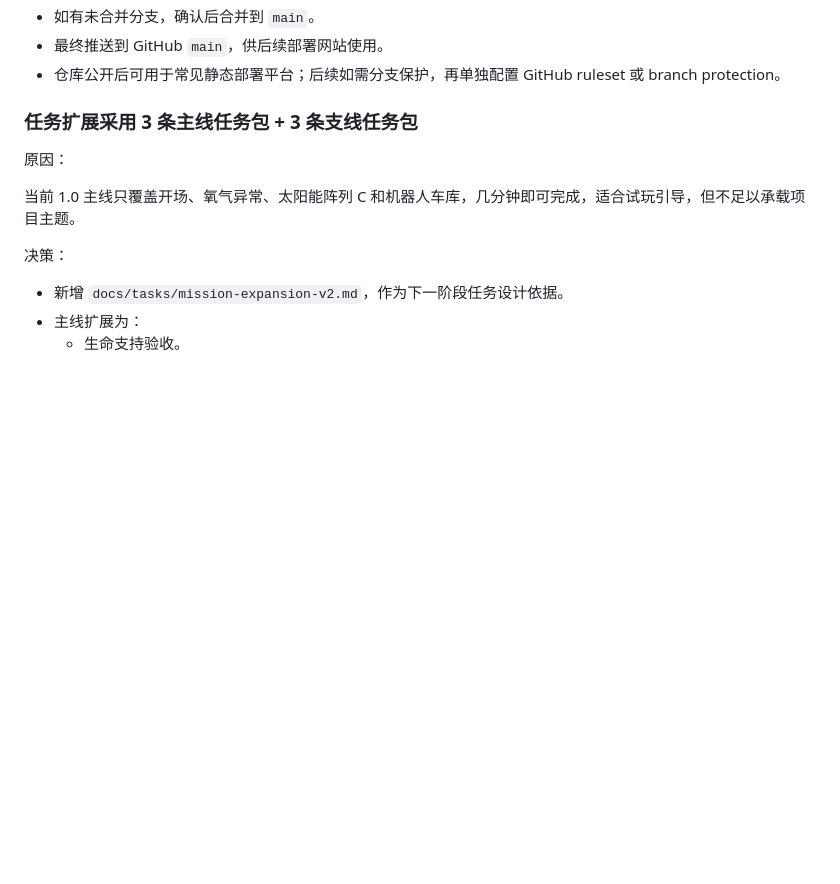
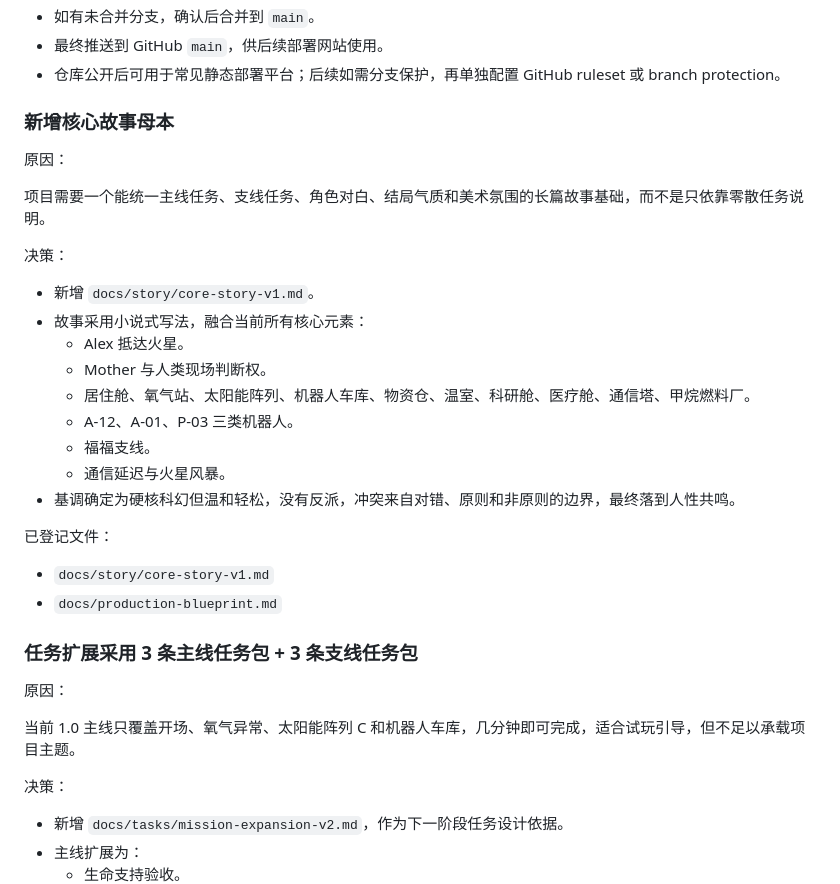
Before and after one commit to HuYee2025/mars-advance-team, a Markdown page: docs/decision-log.md, the part around the change. GitHub-like rendering; blank space fills up the shorter version.

Commit message:
Record core story decision

```diff
--- a/docs/decision-log.md
+++ b/docs/decision-log.md
@@ -17,6 +17,29 @@
 - 如有未合并分支，确认后合并到 `main`。
 - 最终推送到 GitHub `main`，供后续部署网站使用。
 - 仓库公开后可用于常见静态部署平台；后续如需分支保护，再单独配置 GitHub ruleset 或 branch protection。
+
+### 新增核心故事母本
+
+原因：
+
+项目需要一个能统一主线任务、支线任务、角色对白、结局气质和美术氛围的长篇故事基础，而不是只依靠零散任务说明。
+
+决策：
+
+- 新增 `docs/story/core-story-v1.md`。
+- 故事采用小说式写法，融合当前所有核心元素：
+  - Alex 抵达火星。
+  - Mother 与人类现场判断权。
+  - 居住舱、氧气站、太阳能阵列、机器人车库、物资仓、温室、科研舱、医疗舱、通信塔、甲烷燃料厂。
+  - A-12、A-01、P-03 三类机器人。
+  - 福福支线。
+  - 通信延迟与火星风暴。
+- 基调确定为硬核科幻但温和轻松，没有反派，冲突来自对错、原则和非原则的边界，最终落到人性共鸣。
+
+已登记文件：
+
+- `docs/story/core-story-v1.md`
+- `docs/production-blueprint.md`
 
 ### 任务扩展采用 3 条主线任务包 + 3 条支线任务包
 
```
